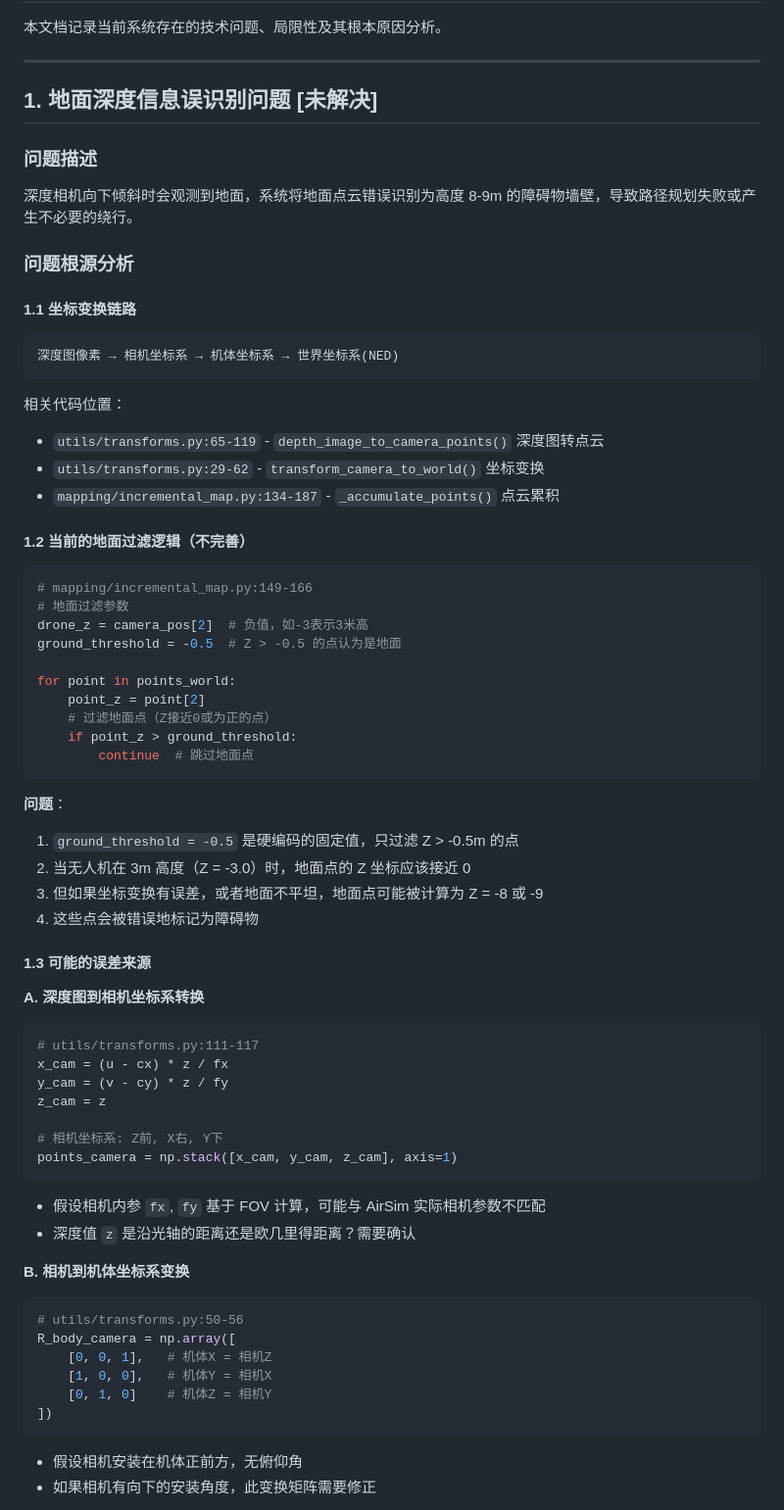
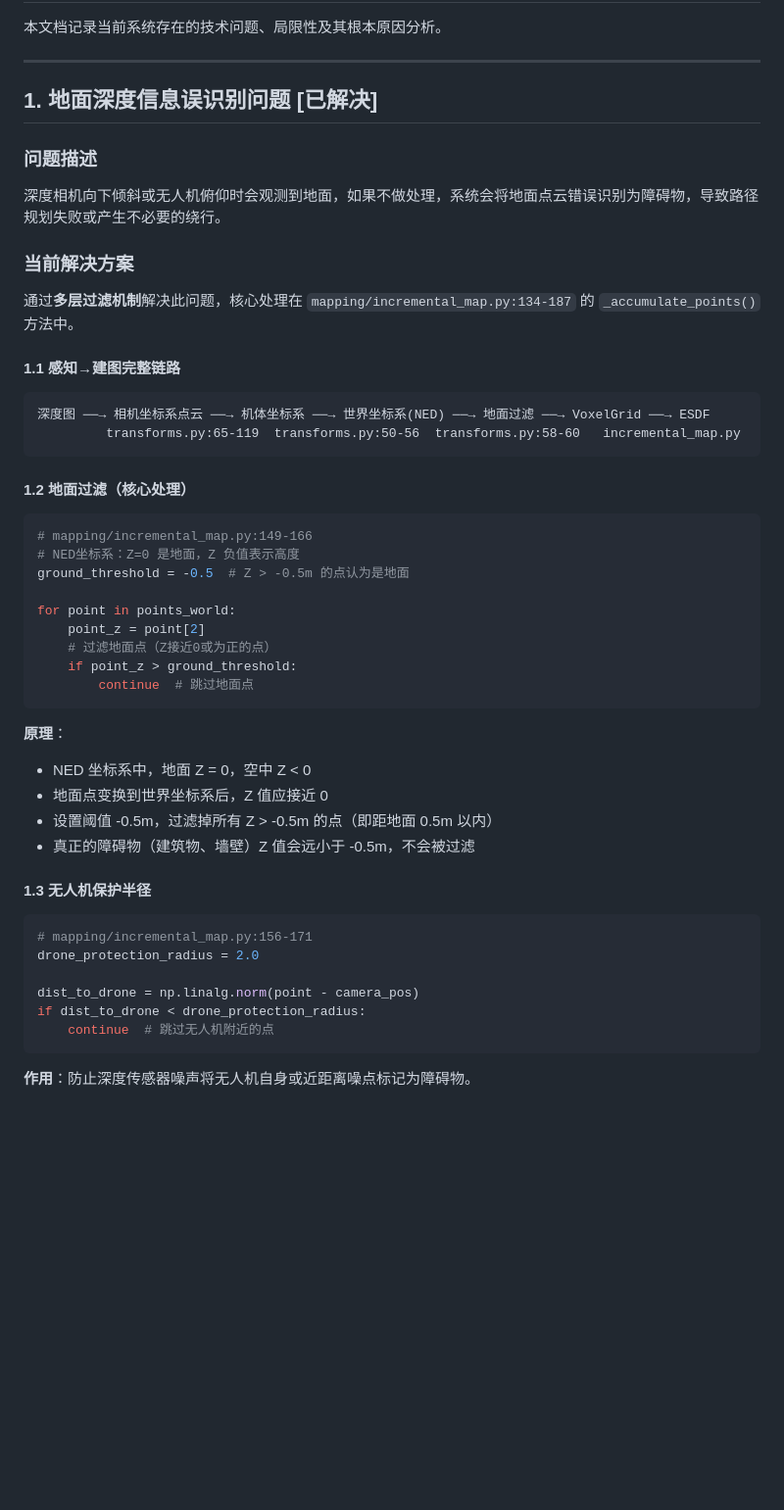
Before and after one commit to wbz0429/PathPlanningwithEnergy, a Markdown page: drone_sim/KNOWN_ISSUES.md, the part around one of its changes. Shown at 98% size. Drawn GitHub-style; blank space fills up the shorter version.

````diff
--- a/drone_sim/KNOWN_ISSUES.md
+++ b/drone_sim/KNOWN_ISSUES.md
@@ -4,30 +4,28 @@
 
 ---
 
-## 1. 地面深度信息误识别问题 [未解决]
+## 1. 地面深度信息误识别问题 [已解决]
 
 ### 问题描述
-深度相机向下倾斜时会观测到地面，系统将地面点云错误识别为高度 8-9m 的障碍物墙壁，导致路径规划失败或产生不必要的绕行。
+深度相机向下倾斜或无人机俯仰时会观测到地面，如果不做处理，系统会将地面点云错误识别为障碍物，导致路径规划失败或产生不必要的绕行。
 
-### 问题根源分析
+### 当前解决方案
 
-#### 1.1 坐标变换链路
+通过**多层过滤机制**解决此问题，核心处理在 `mapping/incremental_map.py:134-187` 的 `_accumulate_points()` 方法中。
+
+#### 1.1 感知→建图完整链路
+
 ```
-深度图像素 → 相机坐标系 → 机体坐标系 → 世界坐标系(NED)
+深度图 ──→ 相机坐标系点云 ──→ 机体坐标系 ──→ 世界坐标系(NED) ──→ 地面过滤 ──→ VoxelGrid ──→ ESDF
+         transforms.py:65-119  transforms.py:50-56  transforms.py:58-60   incremental_map.py
 ```
 
-相关代码位置：
-- `utils/transforms.py:65-119` - `depth_image_to_camera_points()` 深度图转点云
-- `utils/transforms.py:29-62` - `transform_camera_to_world()` 坐标变换
-- `mapping/incremental_map.py:134-187` - `_accumulate_points()` 点云累积
-
-#### 1.2 当前的地面过滤逻辑（不完善）
+#### 1.2 地面过滤（核心处理）
 
 ```python
 # mapping/incremental_map.py:149-166
-# 地面过滤参数
-drone_z = camera_pos[2]  # 负值，如-3表示3米高
-ground_threshold = -0.5  # Z > -0.5 的点认为是地面
+# NED坐标系：Z=0 是地面，Z 负值表示高度
+ground_threshold = -0.5  # Z > -0.5m 的点认为是地面
 
 for point in points_world:
     point_z = point[2]
@@ -36,36 +34,22 @@ for point in points_world:
         continue  # 跳过地面点
 ```
 
-**问题**：
-1. `ground_threshold = -0.5` 是硬编码的固定值，只过滤 Z > -0.5m 的点
-2. 当无人机在 3m 高度（Z = -3.0）时，地面点的 Z 坐标应该接近 0
-3. 但如果坐标变换有误差，或者地面不平坦，地面点可能被计算为 Z = -8 或 -9
-4. 这些点会被错误地标记为障碍物
+**原理**：
+- NED 坐标系中，地面 Z = 0，空中 Z < 0
+- 地面点变换到世界坐标系后，Z 值应接近 0
+- 设置阈值 -0.5m，过滤掉所有 Z > -0.5m 的点（即距地面 0.5m 以内）
+- 真正的障碍物（建筑物、墙壁）Z 值会远小于 -0.5m，不会被过滤
 
-#### 1.3 可能的误差来源
+#### 1.3 无人机保护半径
 
-**A. 深度图到相机坐标系转换**
 ```python
-# utils/transforms.py:111-117
-x_cam = (u - cx) * z / fx
-y_cam = (v - cy) * z / fy
-z_cam = z
+# mapping/incremental_map.py:156-171
+drone_protection_radius = 2.0
 
-# 相机坐标系: Z前, X右, Y下
-points_camera = np.stack([x_cam, y_cam, z_cam], axis=1)
+dist_to_drone = np.linalg.norm(point - camera_pos)
+if dist_to_drone < drone_protection_radius:
+    continue  # 跳过无人机附近的点
 ```
-- 假设相机内参 `fx`, `fy` 基于 FOV 计算，可能与 AirSim 实际相机参数不匹配
-- 深度值 `z` 是沿光轴的距离还是欧几里得距离？需要确认
 
-**B. 相机到机体坐标系变换**
-```python
-# utils/transforms.py:50-56
-R_body_camera = np.array([
-    [0, 0, 1],   # 机体X = 相机Z
-    [1, 0, 0],   # 机体Y = 相机X
-    [0, 1, 0]    # 机体Z = 相机Y
-])
-```
-- 假设相机安装在机体正前方，无俯仰角
-- 如果相机有向下的安装角度，此变换矩阵需要修正
+**作用**：防止深度传感器噪声将无人机自身或近距离噪点标记为障碍物。
 
````
Also changed, not shown: other parts of drone_sim/KNOWN_ISSUES.md (+54 -28 lines).
